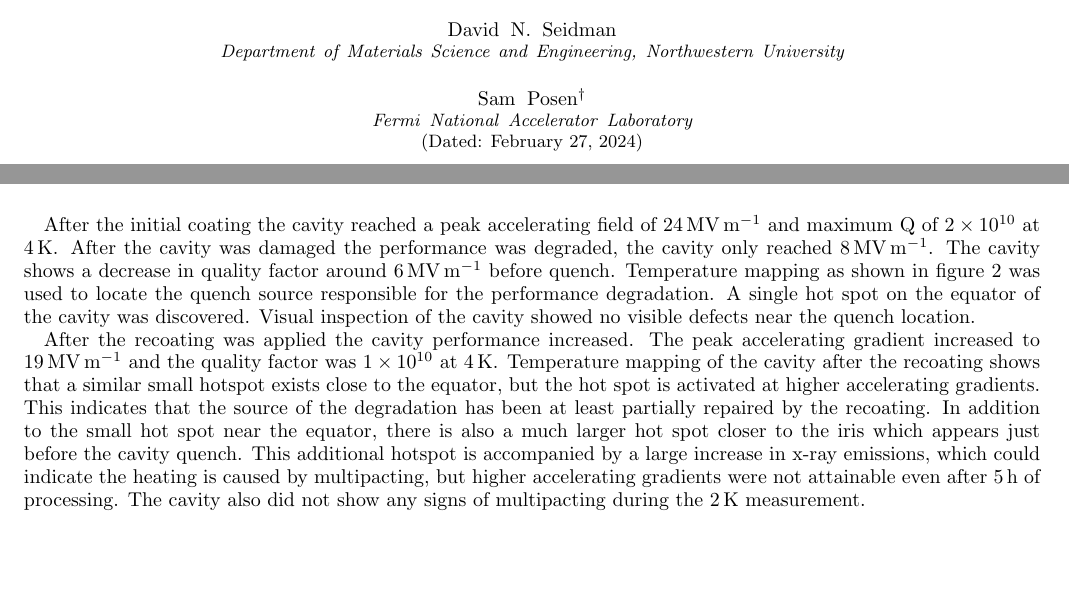
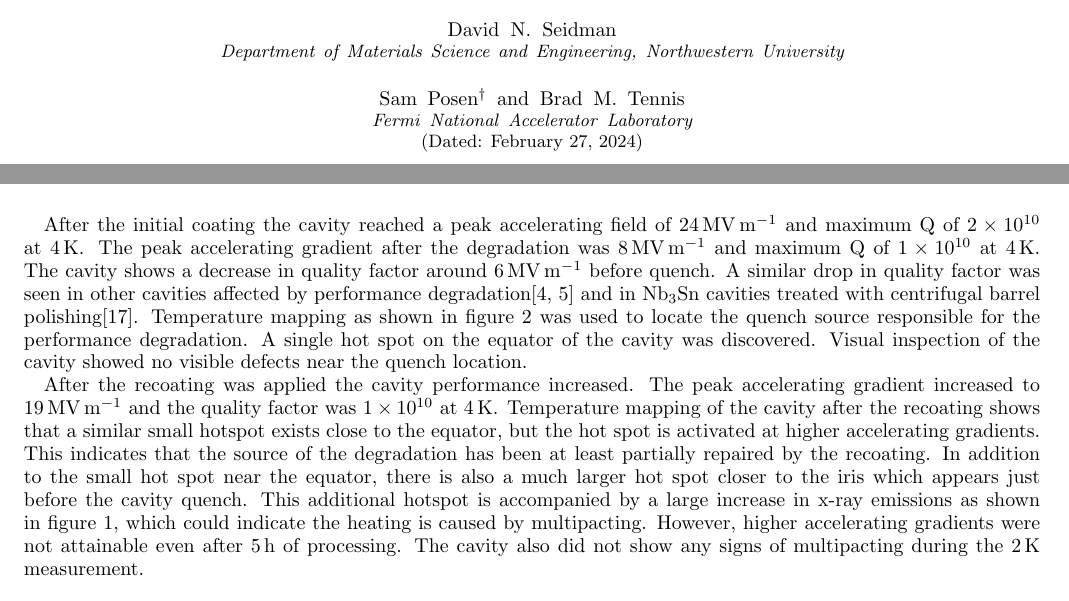
Before and after one commit to EricViklund/recoating, a LaTeX paper (paper/paper.tex): two parts of pages 1 and 2 of 4, joined at a grey line, cut so that both start at the same text, the shorter picture padded with empty space. Compiled offline with pdfLaTeX.

Commit message:
recompiled paper

```diff
--- a/paper/paper.tex
+++ b/paper/paper.tex
@@ -62,9 +64,9 @@ In an attempt to heal the cracks causing the performance degradation, we apply a
     \label{fig:TMAP}%
 \end{figure}
 
-After the initial coating the cavity reached a peak accelerating field of \qty{24}{\mega\volt\per\meter} and maximum Q of \num{2e10} at \qty{4}{\kelvin}. After the cavity was damaged the performance was degraded, the cavity only reached \qty{8}{\mega\volt\per\meter}. The cavity shows a decrease in quality factor around \qty{6}{\mega\volt\per\meter} before quench. Temperature mapping as shown in figure~\ref{fig:TMAP} was used to locate the quench source responsible for the performance degradation. A single hot spot on the equator of the cavity was discovered. Visual inspection of the cavity showed no visible defects near the quench location.
+After the initial coating the cavity reached a peak accelerating field of \qty{24}{\mega\volt\per\meter} and maximum Q of \num{2e10} at \qty{4}{\kelvin}. The peak accelerating gradient after the degradation was \qty{8}{\mega\volt\per\meter} and maximum Q of \num{1e10} at \qty{4}{\kelvin}. The cavity shows a decrease in quality factor around \qty{6}{\mega\volt\per\meter} before quench. A similar drop in quality factor was seen in other cavities affected by performance degradation\cite{eremeev2023preservation,eremeev:srf2019-mop015} and in Nb\textsubscript{3}Sn cavities treated with centrifugal barrel polishing\cite{viklund2024improving}. Temperature mapping as shown in figure~\ref{fig:TMAP} was used to locate the quench source responsible for the performance degradation. A single hot spot on the equator of the cavity was discovered. Visual inspection of the cavity showed no visible defects near the quench location.
 
-After the recoating was applied the cavity performance increased. The peak accelerating gradient increased to \qty{19}{\mega\volt\per\meter} and the quality factor was \num{1e10} at \qty{4}{\kelvin}. Temperature mapping of the cavity after the recoating shows that a similar small hotspot exists close to the equator, but the hot spot is activated at higher accelerating gradients. This indicates that the source of the degradation has been at least partially repaired by the recoating. In addition to the small hot spot near the equator, there is also a much larger hot spot closer to the iris which appears just before the cavity quench. This additional hotspot is accompanied by a large increase in x-ray emissions, which could indicate the heating is caused by multipacting, but higher accelerating gradients were not attainable even after \qty{5}{\hour} of processing. The cavity also did not show any signs of multipacting during the \qty{2}{\kelvin} measurement.
+After the recoating was applied the cavity performance increased. The peak accelerating gradient increased to \qty{19}{\mega\volt\per\meter} and the quality factor was \num{1e10} at \qty{4}{\kelvin}. Temperature mapping of the cavity after the recoating shows that a similar small hotspot exists close to the equator, but the hot spot is activated at higher accelerating gradients. This indicates that the source of the degradation has been at least partially repaired by the recoating. In addition to the small hot spot near the equator, there is also a much larger hot spot closer to the iris which appears just before the cavity quench. This additional hotspot is accompanied by a large increase in x-ray emissions as shown in figure~\ref{fig:VTS}, which could indicate the heating is caused by multipacting. However, higher accelerating gradients were not attainable even after \qty{5}{\hour} of processing. The cavity also did not show any signs of multipacting during the \qty{2}{\kelvin} measurement.
 
 
 
```
Also changed, not shown: paper/paper.pdf, paper/paper.tex (2 more changed lines), 4 other files.
